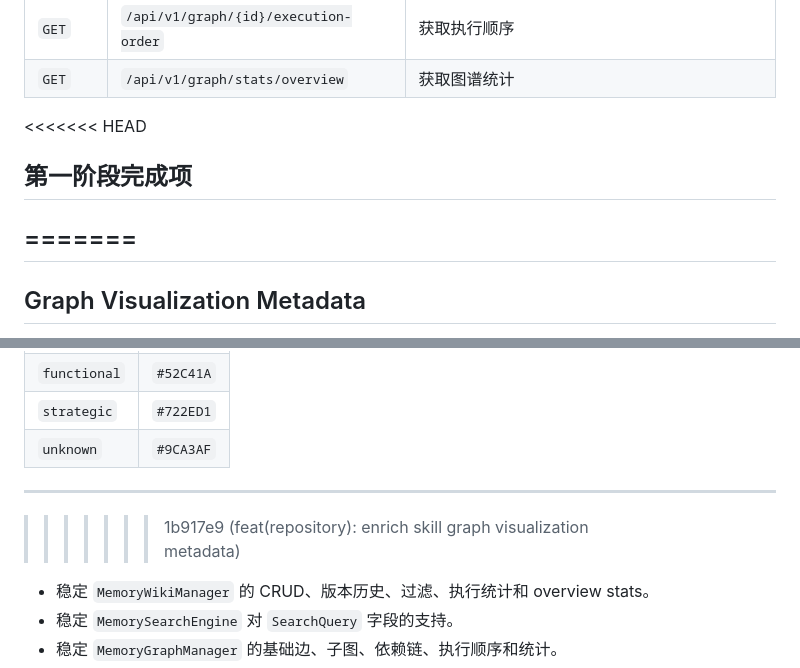
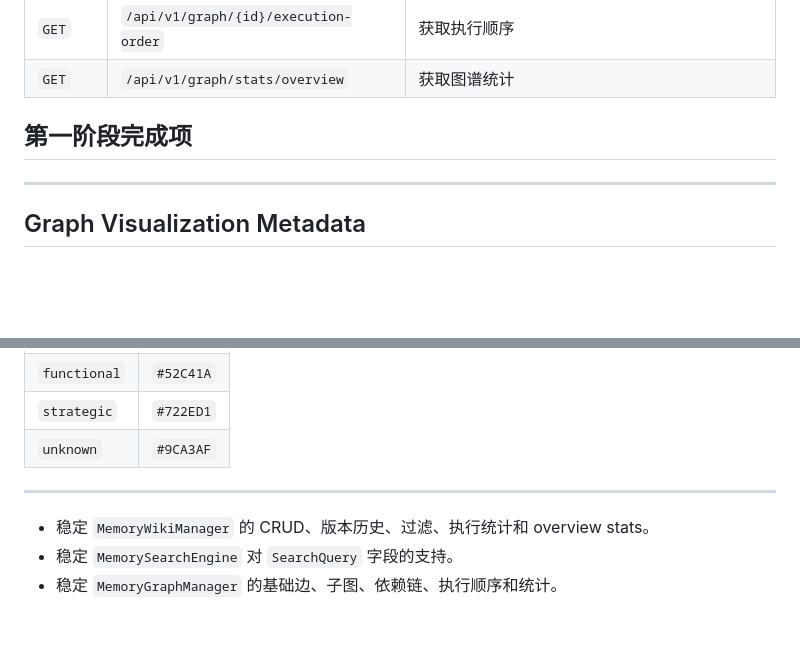
Before and after one commit to Huangdingcheng/SkillWiki, a Markdown page: docs/modules/01-skill-repository.md, 2 parts joined by grey strips. Drawn GitHub-style; blank space fills up the shorter version.

Commit message:
docs(repository): update graph visualization metadata documentation

```diff
--- a/docs/modules/01-skill-repository.md
+++ b/docs/modules/01-skill-repository.md
@@ -105,9 +105,9 @@ async def get_stats() -> Dict[str, Any]
 | `GET` | `/api/v1/graph/{id}/execution-order` | 获取执行顺序 |
 | `GET` | `/api/v1/graph/stats/overview` | 获取图谱统计 |
 
-<<<<<<< HEAD
+
 ## 第一阶段完成项
-=======
+
 ---
 ## Graph Visualization Metadata
 
@@ -139,7 +139,7 @@ size = min(40, 16 + usage_count // 2)
 
 
 ---
->>>>>>> 1b917e9 (feat(repository): enrich skill graph visualization metadata)
+
 
 - 稳定 `MemoryWikiManager` 的 CRUD、版本历史、过滤、执行统计和 overview stats。
 - 稳定 `MemorySearchEngine` 对 `SearchQuery` 字段的支持。
```
